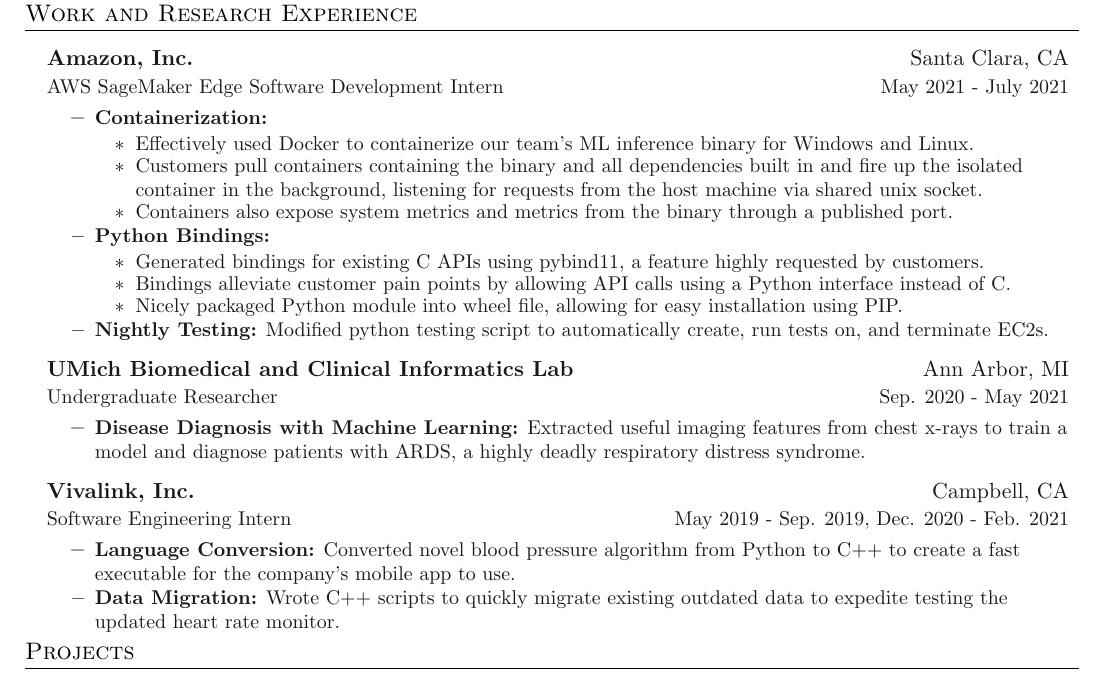
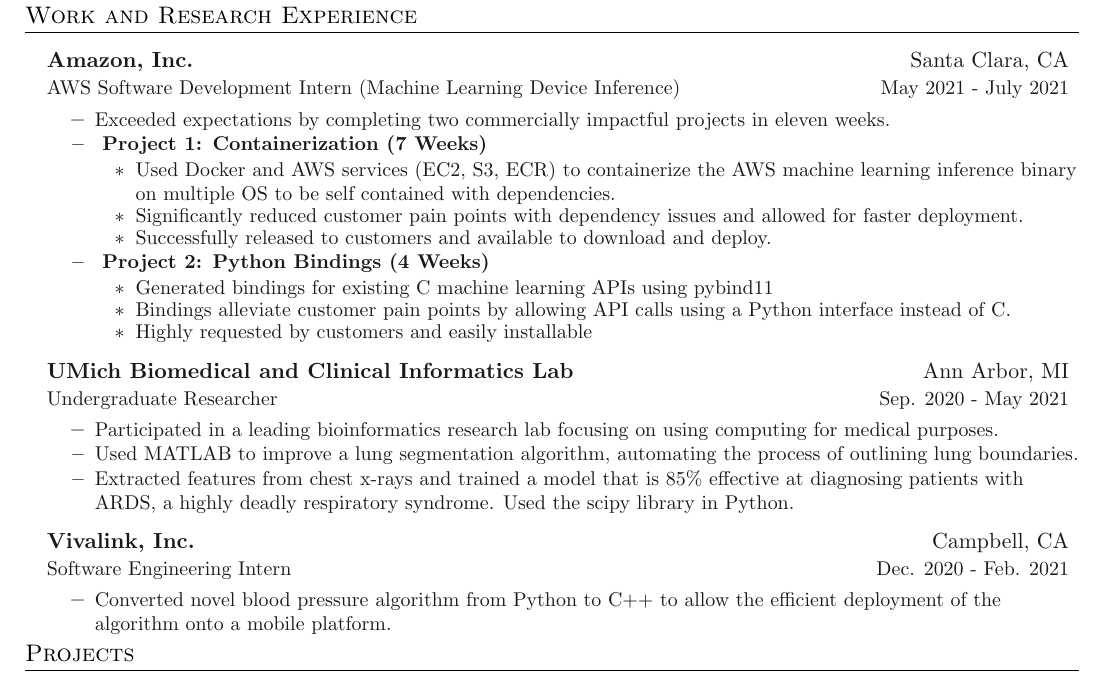
Before and after one commit to allenli873/resume, a LaTeX document (main.tex, which reads sections/experience.tex): part of the page, cut so that both start at the same text. Compiled offline with pdfLaTeX.

Commit message:
Changed up wording

```diff
--- a/sections/experience.tex
+++ b/sections/experience.tex
@@ -5,40 +5,39 @@
 
 \entrybig
 	{\textbf{Amazon, Inc.}}{Santa Clara, CA}
-	{AWS SageMaker Edge Software Development Intern}{May 2021 - July 2021}
+    {AWS Software Development Intern (Machine Learning Device Inference)}{May 2021 - July 2021}
 \innerlist{
-    \entry{\textbf{Containerization:}
+    \entry{ Exceeded expectations by completing two commercially impactful projects in eleven weeks. }
+    \entry{\textbf{ Project 1: Containerization (7 Weeks)}
         \innerlist{
-            \entry{ Effectively used Docker to containerize our team's ML inference binary for Windows and Linux. }
-            \entry{ Customers pull containers containing the binary and all dependencies built in and fire up the isolated container in the background, listening for requests from the host machine via shared unix socket.}
-            \entry{ Containers also expose system metrics and metrics from the binary through a published port. }
+            \entry{ Used Docker and AWS services (EC2, S3, ECR) to containerize the AWS machine learning inference binary on multiple OS to be self contained with dependencies. }
+            \entry{ Significantly reduced customer pain points with dependency issues and allowed for faster deployment. }
+            \entry{ Successfully released to customers and available to download and deploy. }
         }
     }
-    \entry{\textbf{Python Bindings:}
+    \entry{\textbf{ Project 2: Python Bindings (4 Weeks) }
         \innerlist{
-            \entry { Generated bindings for existing C APIs using pybind11, a feature highly requested by customers. }
+            \entry { Generated bindings for existing C machine learning APIs using pybind11 }
             \entry { Bindings alleviate customer pain points by allowing API calls using a Python interface instead of C. }
-            \entry { Nicely packaged Python module into wheel file, allowing for easy installation using PIP. }
+            \entry { Highly requested by customers and easily installable }
         }
     }
-    \entry{\textbf{Nightly Testing:} Modified python testing script to automatically create, run tests on, and terminate EC2s.}
 }
 
 \entrybig
 	{\textbf{UMich Biomedical and Clinical Informatics Lab}}{Ann Arbor, MI}
 	{Undergraduate Researcher}{Sep. 2020 - May 2021}
 \innerlist{
-	\entry{\textbf{Disease Diagnosis with Machine Learning:} Extracted useful imaging features from chest x-rays to train a model and diagnose patients with ARDS, a highly deadly respiratory distress syndrome.
-    }
+    \entry{ Participated in a leading bioinformatics research lab focusing on using computing for medical purposes. }
+    \entry{ Used MATLAB to improve a lung segmentation algorithm, automating the process of outlining lung boundaries.}
+	\entry{ Extracted features from chest x-rays and trained a model that is 85\% effective at diagnosing patients with ARDS, a highly deadly respiratory syndrome. Used the scipy library in Python. }
 }
 
 \entrybig
 	{\textbf{Vivalink, Inc.}}{Campbell, CA}
-	{Software Engineering Intern}{May 2019 - Sep. 2019, Dec. 2020 - Feb. 2021}
+	{Software Engineering Intern}{Dec. 2020 - Feb. 2021}
 \innerlist{
-	\entry{\textbf{Language Conversion:} Converted novel blood pressure algorithm from Python to C++ to create a fast executable for the company's mobile app to use. }
-	\entry{\textbf{Data Migration:} Wrote C++ scripts to quickly migrate existing outdated
-	data to expedite testing the updated heart rate monitor. }
+	\entry{Converted novel blood pressure algorithm from Python to C++ to allow the efficient deployment of the algorithm onto a mobile platform. }
 }
 
 }
```
Also changed, not shown: main.pdf.
